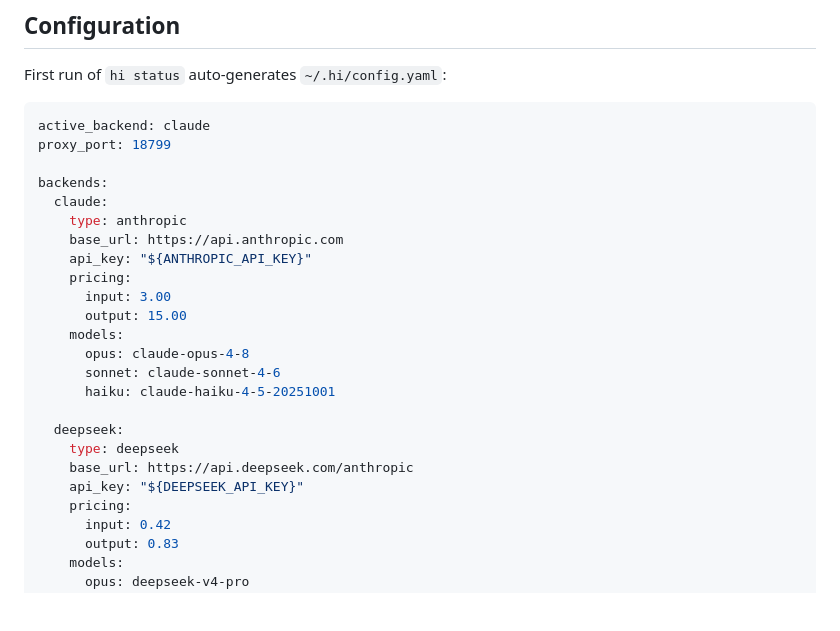
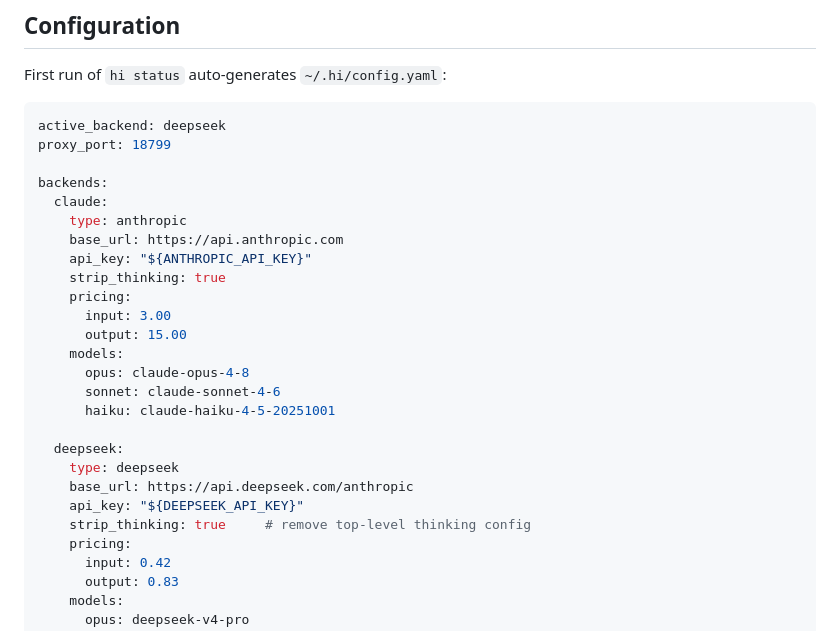
Before and after one commit to wdw8276/hi, a Markdown page: README.md, the part around the change. Rendered like a GitHub page; blank space fills up the shorter version.

Commit message:
docs(EN): sync README with v1.1.0 — deepseek default, strip_thinking config

````diff
--- a/README.md
+++ b/README.md
@@ -131,7 +131,7 @@ automatically:
 First run of `hi status` auto-generates `~/.hi/config.yaml`:
 
 ```yaml
-active_backend: claude
+active_backend: deepseek
 proxy_port: 18799
 
 backends:
@@ -139,6 +139,7 @@ backends:
     type: anthropic
     base_url: https://api.anthropic.com
     api_key: "${ANTHROPIC_API_KEY}"
+    strip_thinking: true
     pricing:
       input: 3.00
       output: 15.00
@@ -151,6 +152,7 @@ backends:
     type: deepseek
     base_url: https://api.deepseek.com/anthropic
     api_key: "${DEEPSEEK_API_KEY}"
+    strip_thinking: true     # remove top-level thinking config
     pricing:
       input: 0.42
       output: 0.83
````
